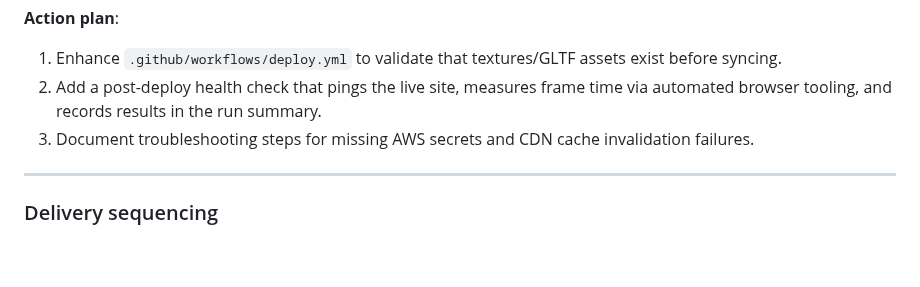
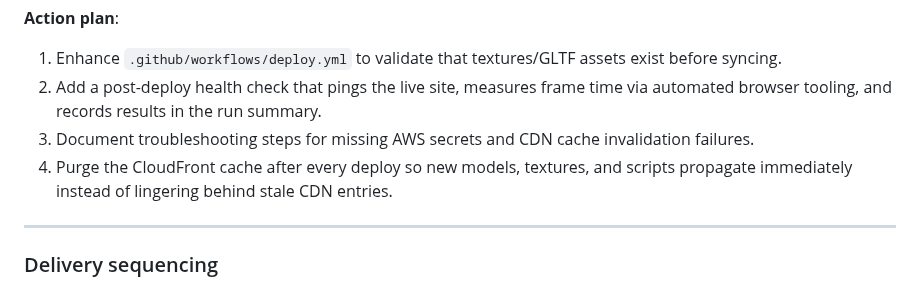
Before and after one commit to p2k3m/InfiniteRails, a Markdown page: docs/portals-of-dimension-plan.md, the part around the change. Drawn GitHub-style; blank space fills up the shorter version.

Commit message:
Document mandatory post-deploy CDN purge

```diff
--- a/docs/portals-of-dimension-plan.md
+++ b/docs/portals-of-dimension-plan.md
@@ -125,6 +125,7 @@ This document unifies the design brief (“Comprehensive Analysis and Enhancemen
 1. Enhance `.github/workflows/deploy.yml` to validate that textures/GLTF assets exist before syncing.
 2. Add a post-deploy health check that pings the live site, measures frame time via automated browser tooling, and records results in the run summary.
 3. Document troubleshooting steps for missing AWS secrets and CDN cache invalidation failures.
+4. Purge the CloudFront cache after every deploy so new models, textures, and scripts propagate immediately instead of lingering behind stale CDN entries.
 
 ---
 
```
Also changed, not shown: docs/cdn-permissions-runbook.md (+1 -1 lines).
